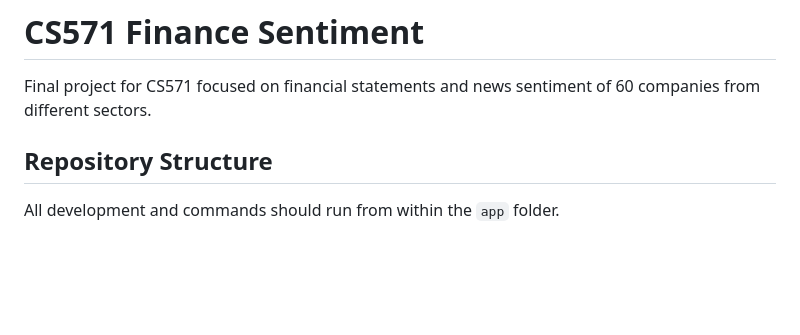
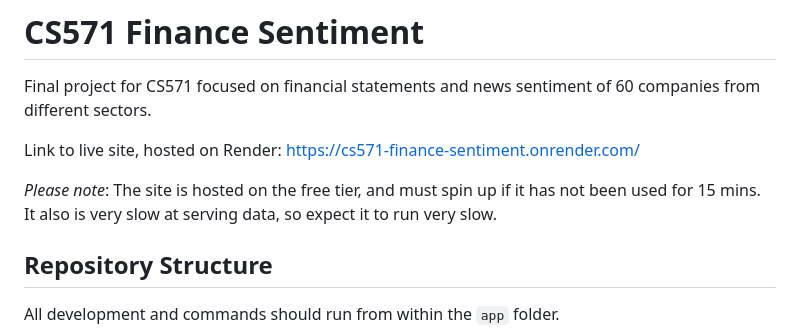
Before and after one commit to Snow-cannon/CS571-Finance-Sentiment, a Markdown page: README.md, the part around the change. Drawn GitHub-style; blank space fills up the shorter version.

```diff
--- a/README.md
+++ b/README.md
@@ -1,6 +1,10 @@
 # CS571 Finance Sentiment
 
 Final project for CS571 focused on financial statements and news sentiment of 60 companies from different sectors.
+
+Link to live site, hosted on Render: https://cs571-finance-sentiment.onrender.com/
+
+*Please note*: The site is hosted on the free tier, and must spin up if it has not been used for 15 mins. It also is very slow at serving data, so expect it to run very slow.
 
 ## Repository Structure
 
```
